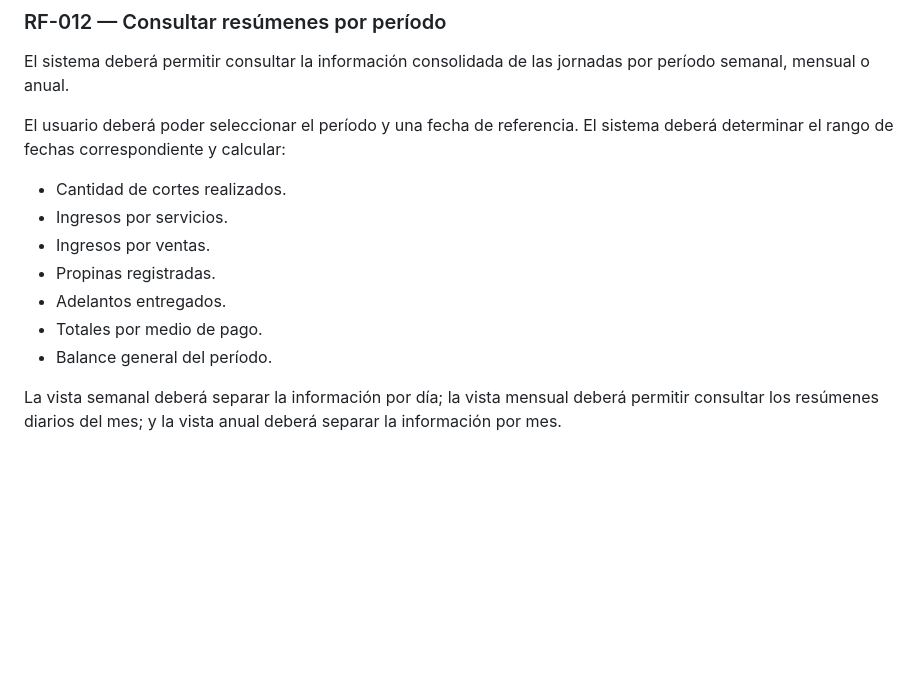
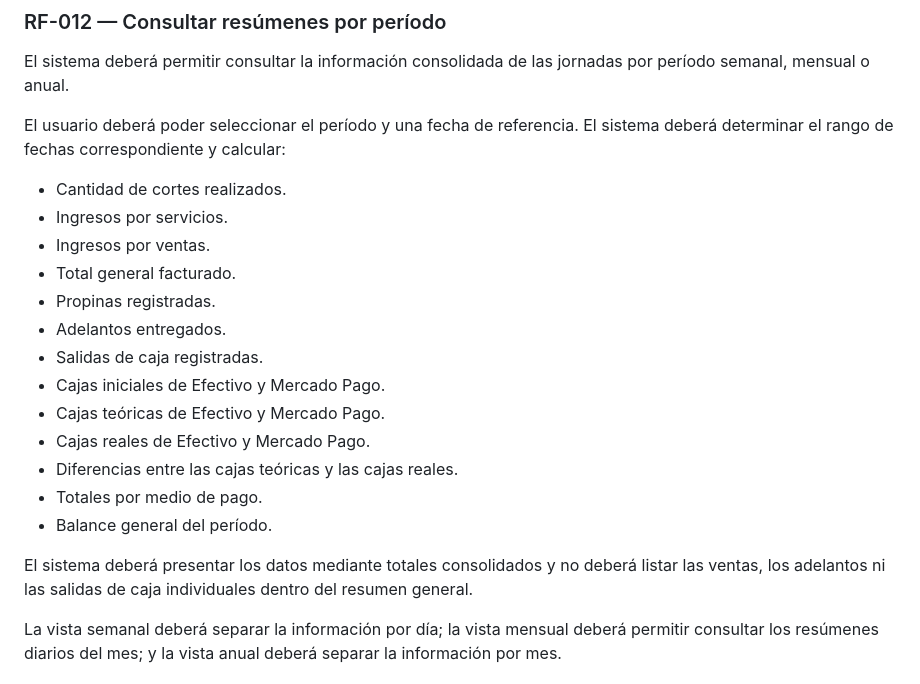
Before and after one commit to BrianGelhorn/TheLuxe, a Markdown page: docs/requirements.md, the part around one of its changes. Rendered like a GitHub page; blank space fills up the shorter version.

```diff
--- a/docs/requirements.md
+++ b/docs/requirements.md
@@ -651,10 +693,20 @@ sistema deberá determinar el rango de fechas correspondiente y calcular:
 - Cantidad de cortes realizados.
 - Ingresos por servicios.
 - Ingresos por ventas.
+- Total general facturado.
 - Propinas registradas.
 - Adelantos entregados.
+- Salidas de caja registradas.
+- Cajas iniciales de Efectivo y Mercado Pago.
+- Cajas teóricas de Efectivo y Mercado Pago.
+- Cajas reales de Efectivo y Mercado Pago.
+- Diferencias entre las cajas teóricas y las cajas reales.
 - Totales por medio de pago.
 - Balance general del período.
+
+El sistema deberá presentar los datos mediante totales consolidados y no deberá
+listar las ventas, los adelantos ni las salidas de caja individuales dentro del
+resumen general.
 
 La vista semanal deberá separar la información por día; la vista mensual deberá
 permitir consultar los resúmenes diarios del mes; y la vista anual deberá separar
```
Also changed, not shown: other parts of docs/requirements.md (+42 -0 lines).
